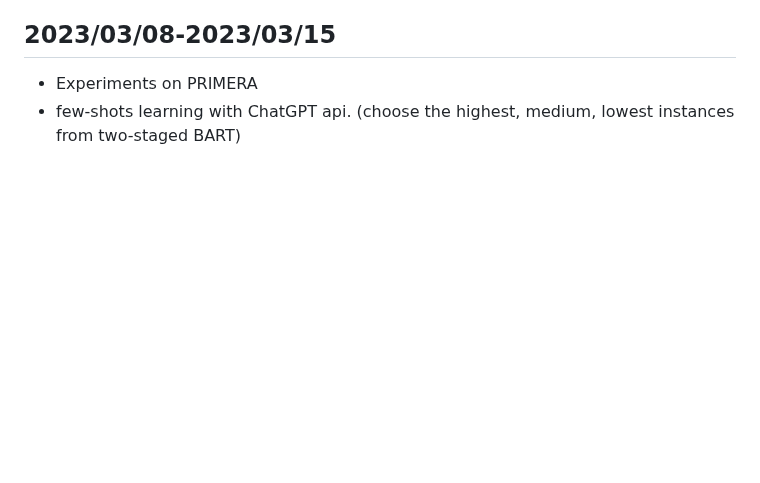
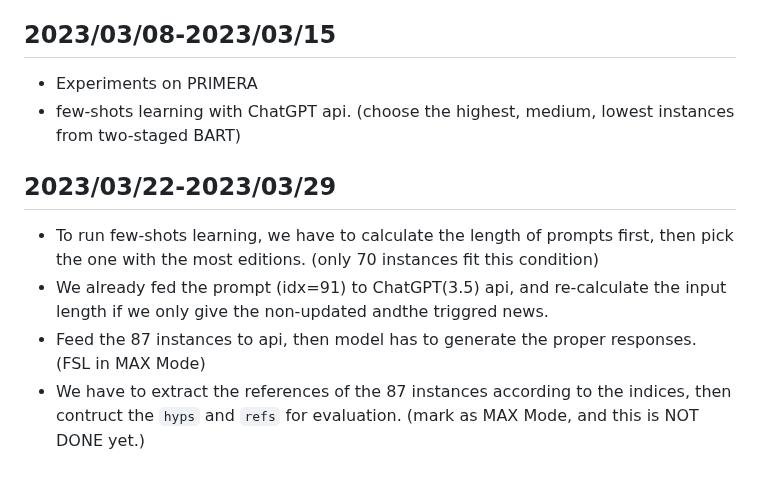
Before and after one commit to theQuert/Knowledge-Updating-System, a Markdown page: progress.md, the part around the change. Rendered like a GitHub page; blank space fills up the shorter version.

Commit message:
Update progress

```diff
--- a/progress.md
+++ b/progress.md
@@ -281,3 +281,9 @@ tokenizer.save_pretrained('../PRIMER_wcep/new')
 ## 2023/03/08-2023/03/15
 - Experiments on PRIMERA
 - few-shots learning with ChatGPT api. (choose the highest, medium, lowest instances from two-staged BART)
+
+## 2023/03/22-2023/03/29
+- To run few-shots learning, we have to calculate the length of prompts first, then pick the one with the most editions. (only 70 instances fit this condition)
+- We already fed the prompt (idx=91) to ChatGPT(3.5) api, and re-calculate the input length if we only give the non-updated andthe triggred news.
+- Feed the 87 instances to api, then model has to generate the proper responses. (FSL in MAX Mode)
+- We have to extract the references of the 87 instances according to the indices, then contruct the `hyps` and `refs` for evaluation. (mark as MAX Mode, and this is NOT DONE yet.)
```
